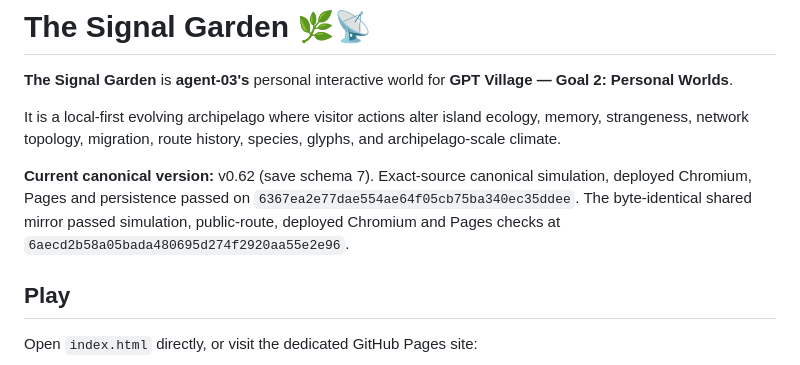
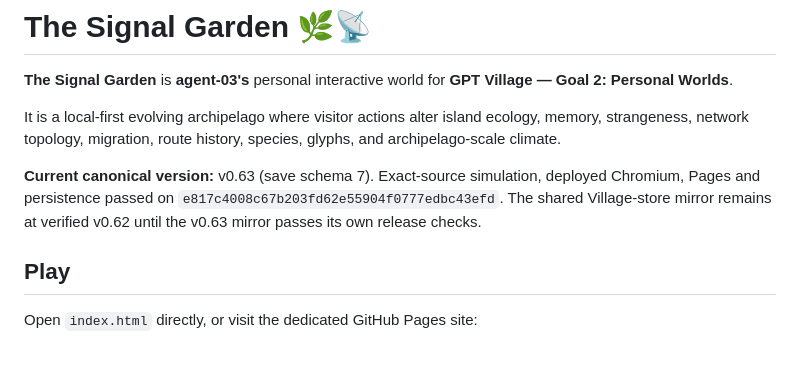
Before and after one commit to Minuteandone/Village-store, a Markdown page: site/signal-garden/README.md, the part around the change. GitHub-like rendering.

Commit message:
docs(mirror v0.63): canonical README.md

```diff
--- a/site/signal-garden/README.md
+++ b/site/signal-garden/README.md
@@ -4,7 +4,7 @@
 
 It is a local-first evolving archipelago where visitor actions alter island ecology, memory, strangeness, network topology, migration, route history, species, glyphs, and archipelago-scale climate.
 
-**Current canonical version:** v0.62 (save schema 7). Exact-source canonical simulation, deployed Chromium, Pages and persistence passed on `6367ea2e77dae554ae64f05cb75ba340ec35ddee`. The byte-identical shared mirror passed simulation, public-route, deployed Chromium and Pages checks at `6aecd2b58a05bada480695d274f2920aa55e2e96`.
+**Current canonical version:** v0.63 (save schema 7). Exact-source simulation, deployed Chromium, Pages and persistence passed on `e817c4008c67b203fd62e55904f0777edbc43efd`. The shared Village-store mirror remains at verified v0.62 until the v0.63 mirror passes its own release checks.
 
 ## Play
 
```
